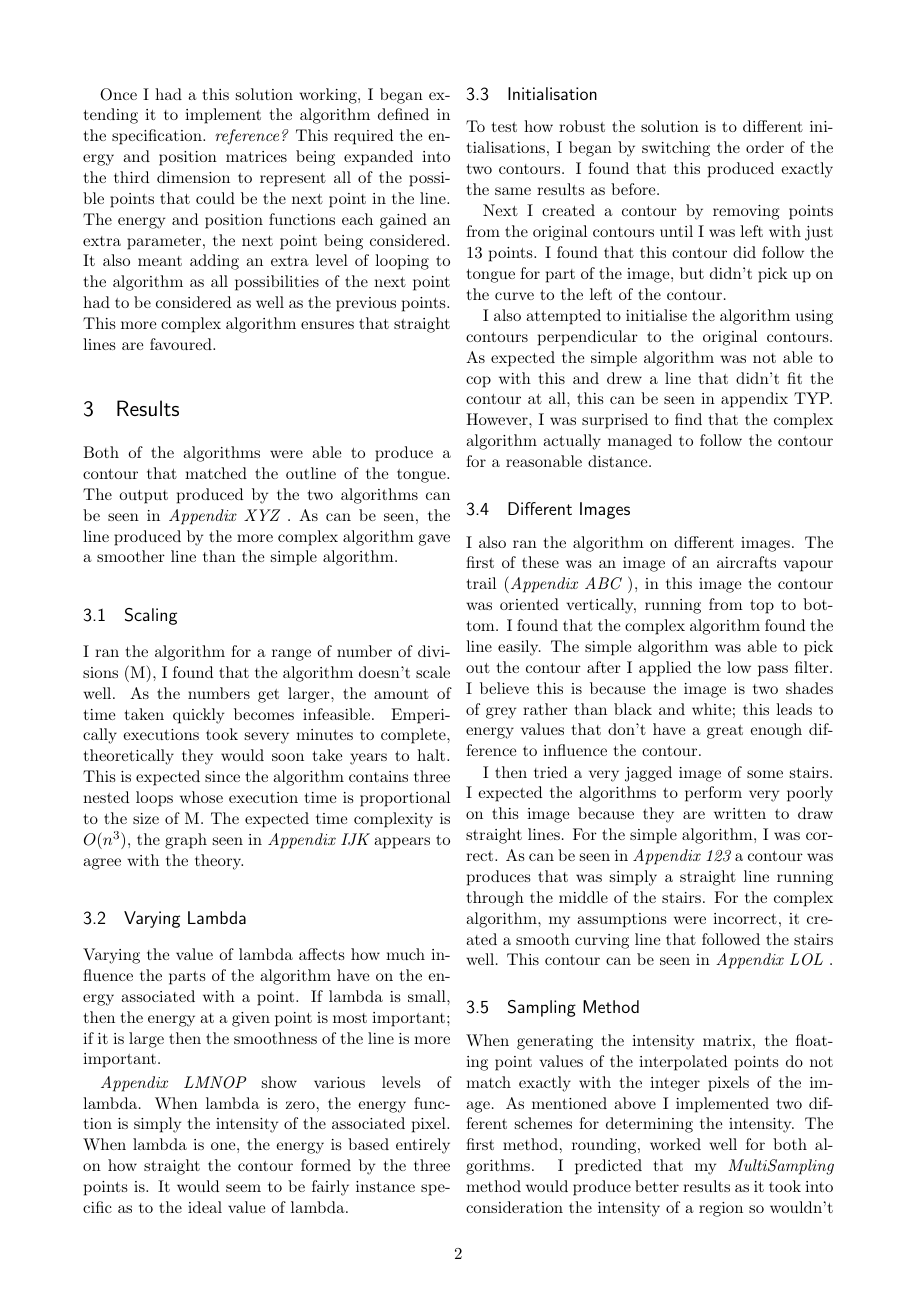
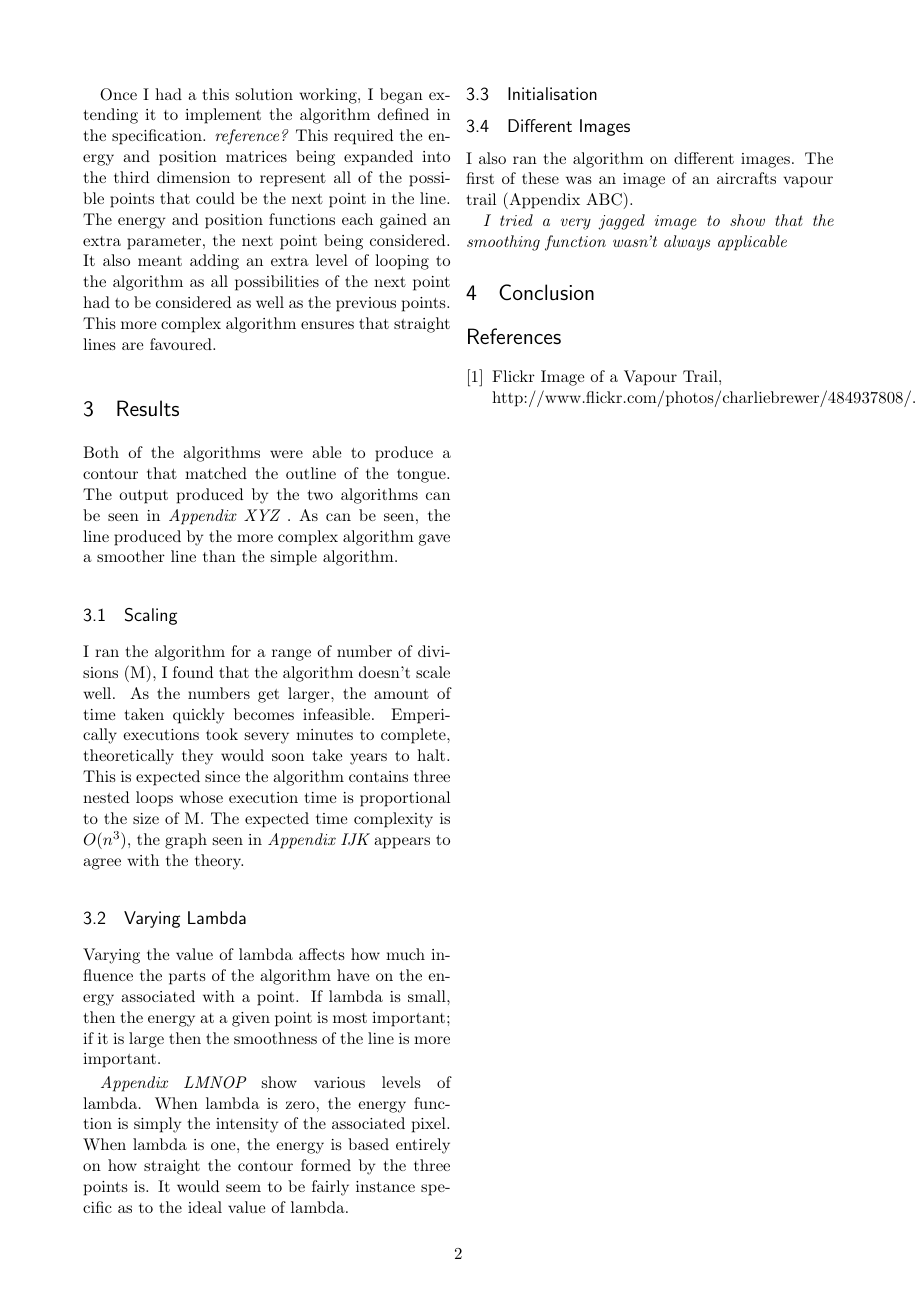
Before and after one commit to edderick/ContourDetection, a LaTeX paper (docs/report.tex): page 2 of 4 before the commit and page 2 of 2 after it. Compiled offline with pdfLaTeX.

Commit message:
Revert "Fleshed out results."
This reverts commit 0f98e5ddb2f4dc30e7b5e11f4b4d0fdedb3b8990.

```diff
--- a/docs/report.tex
+++ b/docs/report.tex
@@ -177,47 +177,13 @@ three points is. It would seem to be fairly instance specific as to the ideal
 value of lambda.
 
 \subsection{Initialisation}
-To test how robust the solution is to different initialisations, I began by
-switching the order of the two contours. I found that this produced exactly the
-same results as before.
-
-Next I created a contour by removing points from the original contours until I
-was left with just 13 points. I found that this contour did follow the tongue
-for part of the image, but didn't pick up on the curve to the left of the
-contour.
-
-I also attempted to initialise the algorithm using contours perpendicular to the
-original contours. As expected the simple algorithm was not able to cop with
-this and drew a line that didn't fit the contour at all, this can be seen in
-appendix TYP. However, I was surprised to find that the complex algorithm
-actually managed to follow the contour for a reasonable distance.
 
 \subsection{Different Images}
 I also ran the algorithm on different images. The first of these was an image of
-an aircrafts vapour trail (\em Appendix ABC \em), in this image the contour was
-oriented vertically, running from top to bottom. I found that the complex
-algorithm found the line easily. The simple algorithm was able to pick out the
-contour after I applied the low pass filter. I believe this is because the image
-is two shades of grey rather than black and white; this leads to energy values
-that don't have a great enough difference to influence the contour.
+an aircrafts vapour trail (Appendix ABC).
 
-I then tried a very jagged image of some stairs. I expected the algorithms to perform
-very poorly on this image because they are written to draw straight lines. For
-the simple algorithm, I was correct. As can be seen in \em Appendix 123 \em a
-contour was produces that was simply a straight line running through the middle
-of the stairs. For the complex algorithm, my assumptions were incorrect, it
-created a smooth curving line that followed the stairs well. This contour can be
-seen in \em Appendix LOL \em.
-
-\subsection{Sampling Method}
-When generating the intensity matrix, the floating point values of the
-interpolated points do not match exactly with the integer pixels of the image.
-As mentioned above I implemented two different schemes for determining the
-intensity. The first method, rounding, worked well for both algorithms. I
-predicted that my \em MultiSampling \em method would produce better results as
-it took into consideration the intensity of a region so wouldn't be thrown off
-my anomalous pixels. I found that although it did produce slightly different
-contours, I wasn't able to decide if they were quantitatively better.
+\em I tried a very jagged image to show that the smoothing function wasn't
+always applicable \em
 
 \section{Conclusion}
 
```
Also changed, not shown: docs/report.tex (10 more changed lines).
